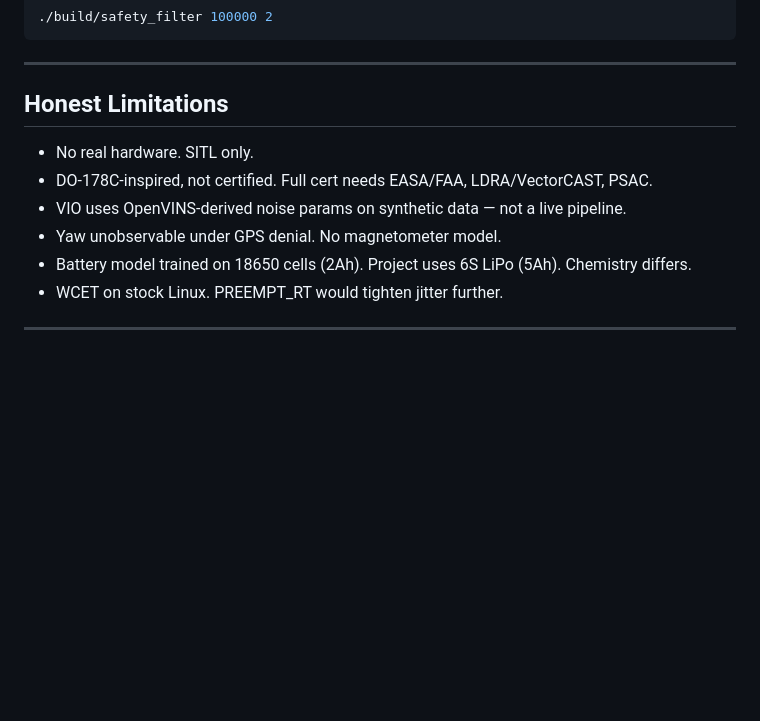
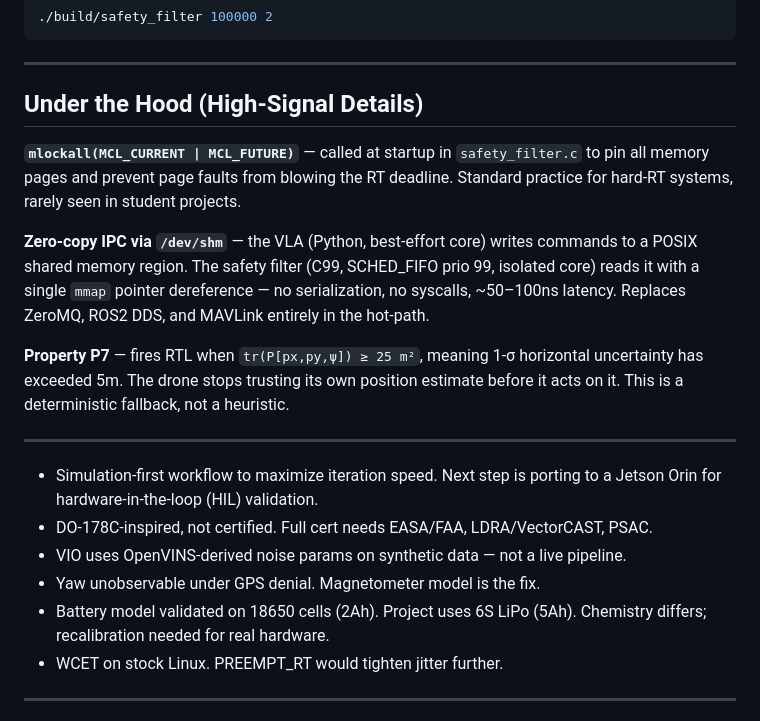
Before and after one commit to Rhutvik-pachghare1999/autonomous-drone-safety-architecture, a Markdown page: README.md, the part around the change. GitHub-like rendering; blank space fills up the shorter version.

Commit message:
added mlockall and zero-copy IPC callouts, renamed limitations section

```diff
--- a/README.md
+++ b/README.md
@@ -189,13 +189,23 @@ python experiments/exp_consensus_fault.py
 
 ---
 
-## Honest Limitations
+## Under the Hood (High-Signal Details)
 
-- No real hardware. SITL only.
+**`mlockall(MCL_CURRENT | MCL_FUTURE)`** — called at startup in `safety_filter.c` to pin all memory pages and prevent page faults from blowing the RT deadline. Standard practice for hard-RT systems, rarely seen in student projects.
+
+**Zero-copy IPC via `/dev/shm`** — the VLA (Python, best-effort core) writes commands to a POSIX shared memory region. The safety filter (C99, SCHED_FIFO prio 99, isolated core) reads it with a single `mmap` pointer dereference — no serialization, no syscalls, ~50–100ns latency. Replaces ZeroMQ, ROS2 DDS, and MAVLink entirely in the hot-path.
+
+**Property P7** — fires RTL when `tr(P[px,py,ψ]) ≥ 25 m²`, meaning 1-σ horizontal uncertainty has exceeded 5m. The drone stops trusting its own position estimate before it acts on it. This is a deterministic fallback, not a heuristic.
+
+---
+
+
+
+- Simulation-first workflow to maximize iteration speed. Next step is porting to a Jetson Orin for hardware-in-the-loop (HIL) validation.
 - DO-178C-inspired, not certified. Full cert needs EASA/FAA, LDRA/VectorCAST, PSAC.
 - VIO uses OpenVINS-derived noise params on synthetic data — not a live pipeline.
-- Yaw unobservable under GPS denial. No magnetometer model.
-- Battery model trained on 18650 cells (2Ah). Project uses 6S LiPo (5Ah). Chemistry differs.
+- Yaw unobservable under GPS denial. Magnetometer model is the fix.
+- Battery model validated on 18650 cells (2Ah). Project uses 6S LiPo (5Ah). Chemistry differs; recalibration needed for real hardware.
 - WCET on stock Linux. PREEMPT_RT would tighten jitter further.
 
 ---
```
